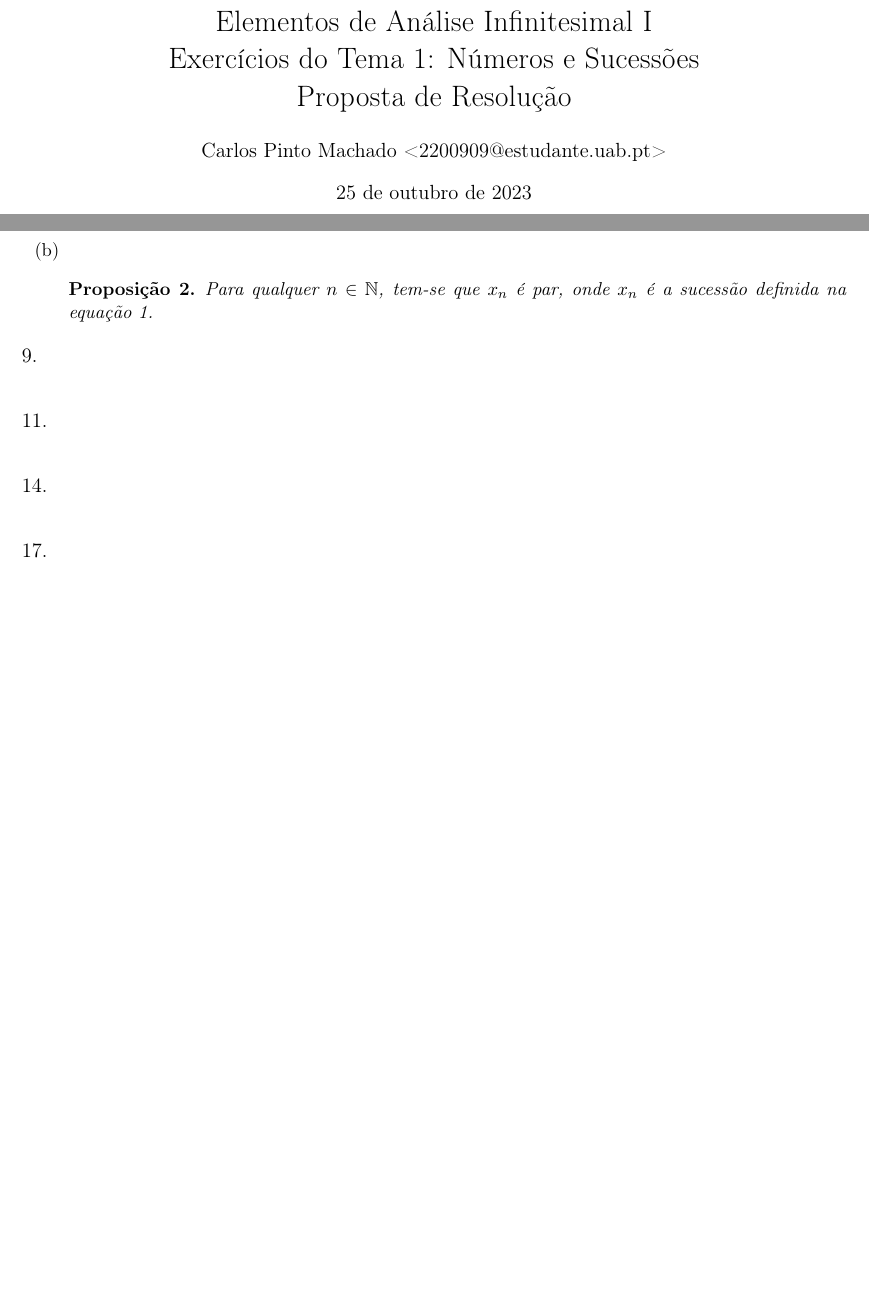
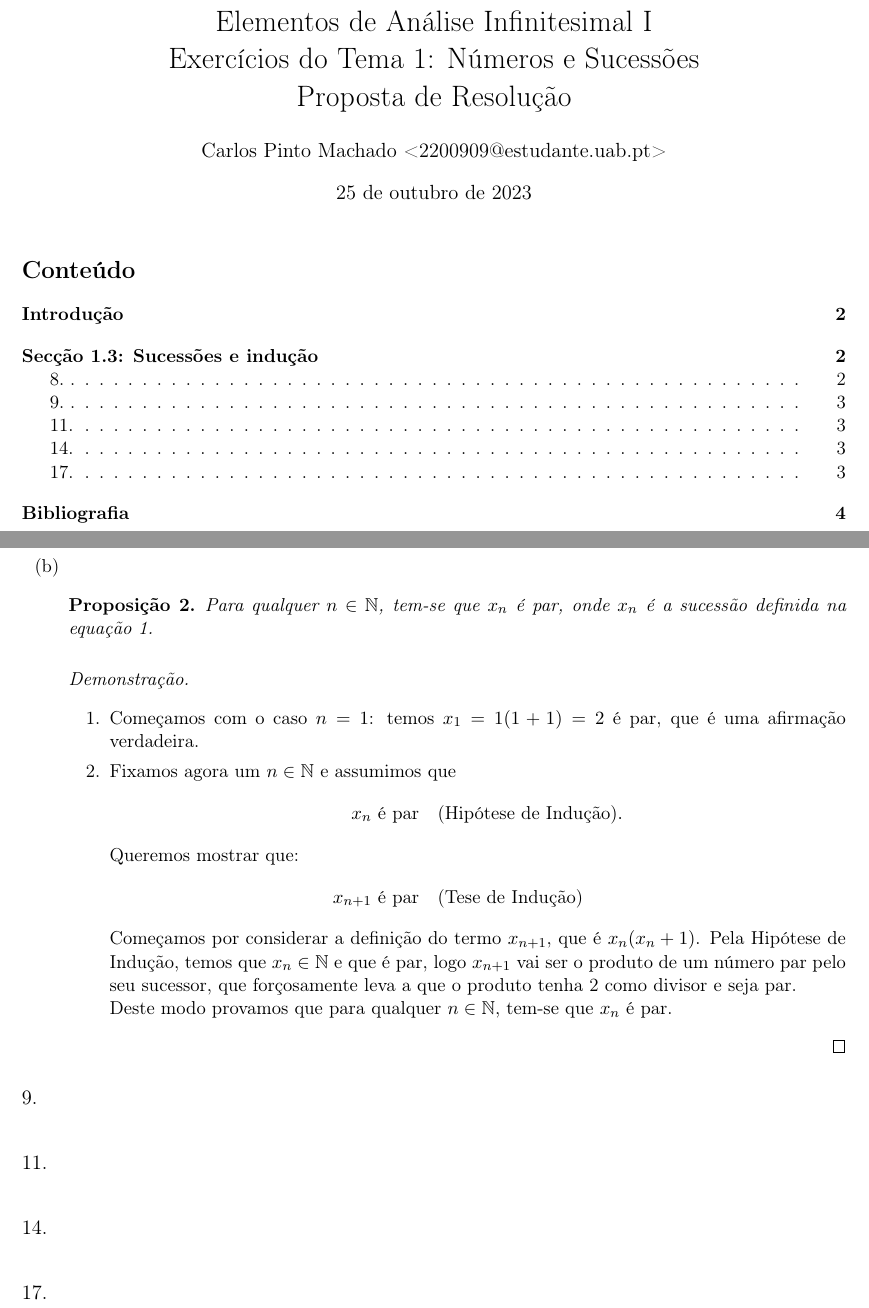
Before and after one commit to cpmachado/elementos-de-analise-infinitesimal-i, a LaTeX document (exercicios/tema1/exercicios-tema1.tex, which reads exercicios/tema1/seccao1-3.tex): two parts of pages 1 and 2 of 3 before the commit and two parts of pages 1 and 3 of 4 after it, joined at a grey line, cut so that both start at the same text, the shorter picture padded with empty space. Compiled offline with pdfLaTeX.

Commit message:
Exercicio S1.3E8 b), reorganizar layout

```diff
--- a/exercicios/tema1/seccao1-3.tex
+++ b/exercicios/tema1/seccao1-3.tex
@@ -45,6 +46,27 @@
 			Para qualquer $n \in \mathbb{N}$, tem-se que $x_n$ é par, onde
 			$x_n$ é a sucessão definida na equação \ref{eq:1.3-8}.
 		\end{proposition}
+		\begin{proof}
+			\hfill
+			\begin{enumerate}[label=\arabic*.]
+				\item Começamos com o caso $n = 1$: temos $x_1 = 1(1 + 1) = 2$
+					é par, que é uma afirmação verdadeira.
+				\item Fixamos agora um $n \in \mathbb{N}$ e assumimos que
+					\begin{align*}
+						x_n &\text{ é par} \quad \text{(Hipótese de Indução)}.
+						\intertext{Queremos mostrar que:}
+						x_{n + 1} &\text{ é par} \quad \text{(Tese de Indução)}
+					\end{align*}
+					Começamos por considerar a definição do termo $x_{n + 1}$,
+					que é $x_n(x_n + 1)$. Pela Hipótese de Indução, temos que
+					$x_n \in \mathbb{N}$ e que é par, logo $x_{n + 1}$ vai ser
+					o produto de um número par pelo seu sucessor, que
+					forçosamente leva a que o produto tenha 2 como divisor e
+					seja par.\\
+					Deste modo provamos que para qualquer $n\in\mathbb{N}$,
+					tem-se que $x_n$ é par.
+			\end{enumerate}
+		\end{proof}
 \end{enumerate}
 
 
```
Also changed, not shown: exercicios/tema1/exercicios-tema1.tex (+3 -2 lines), exercicios/tema1/seccao1-3.tex (1 more changed lines).
